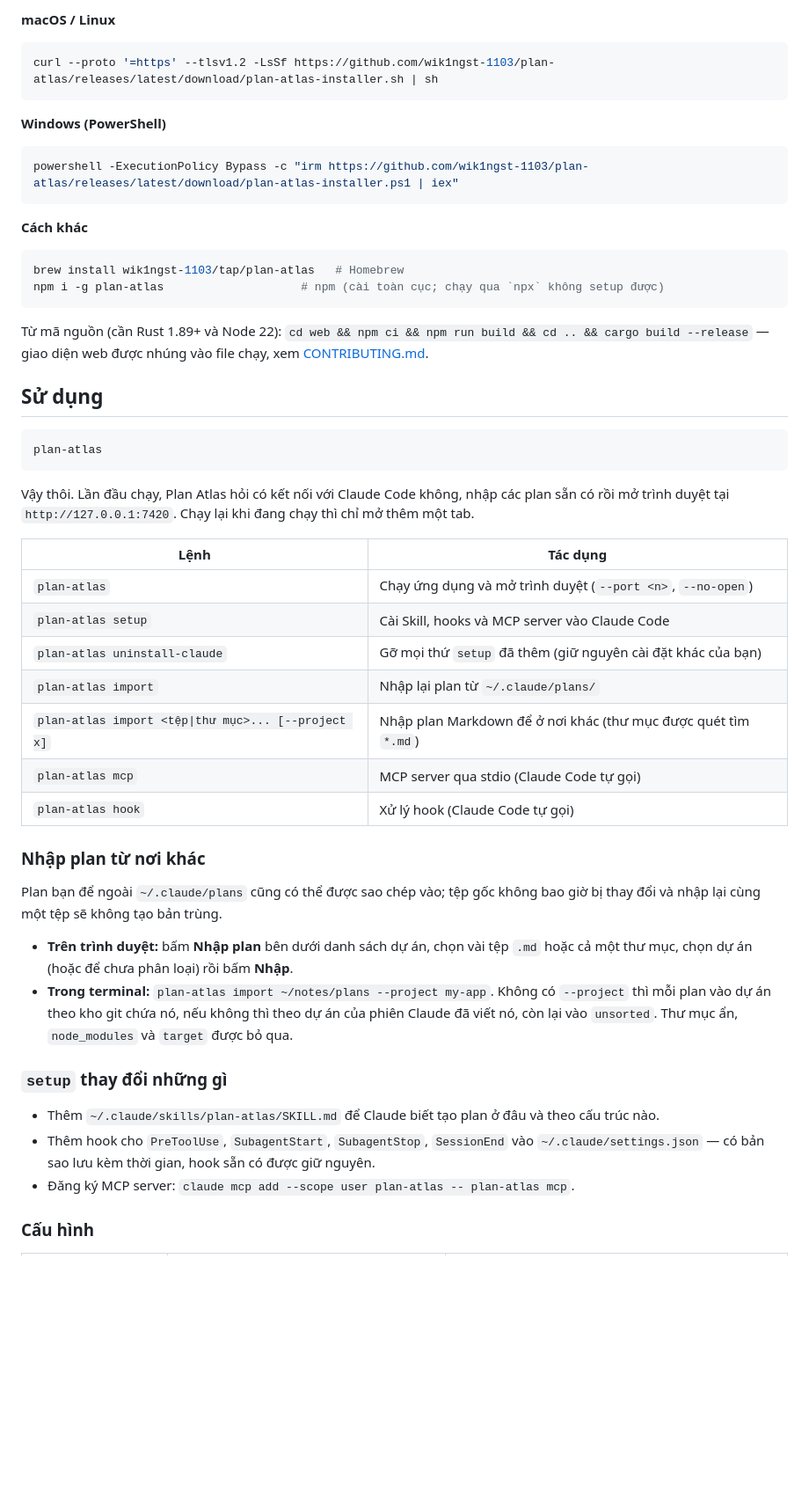
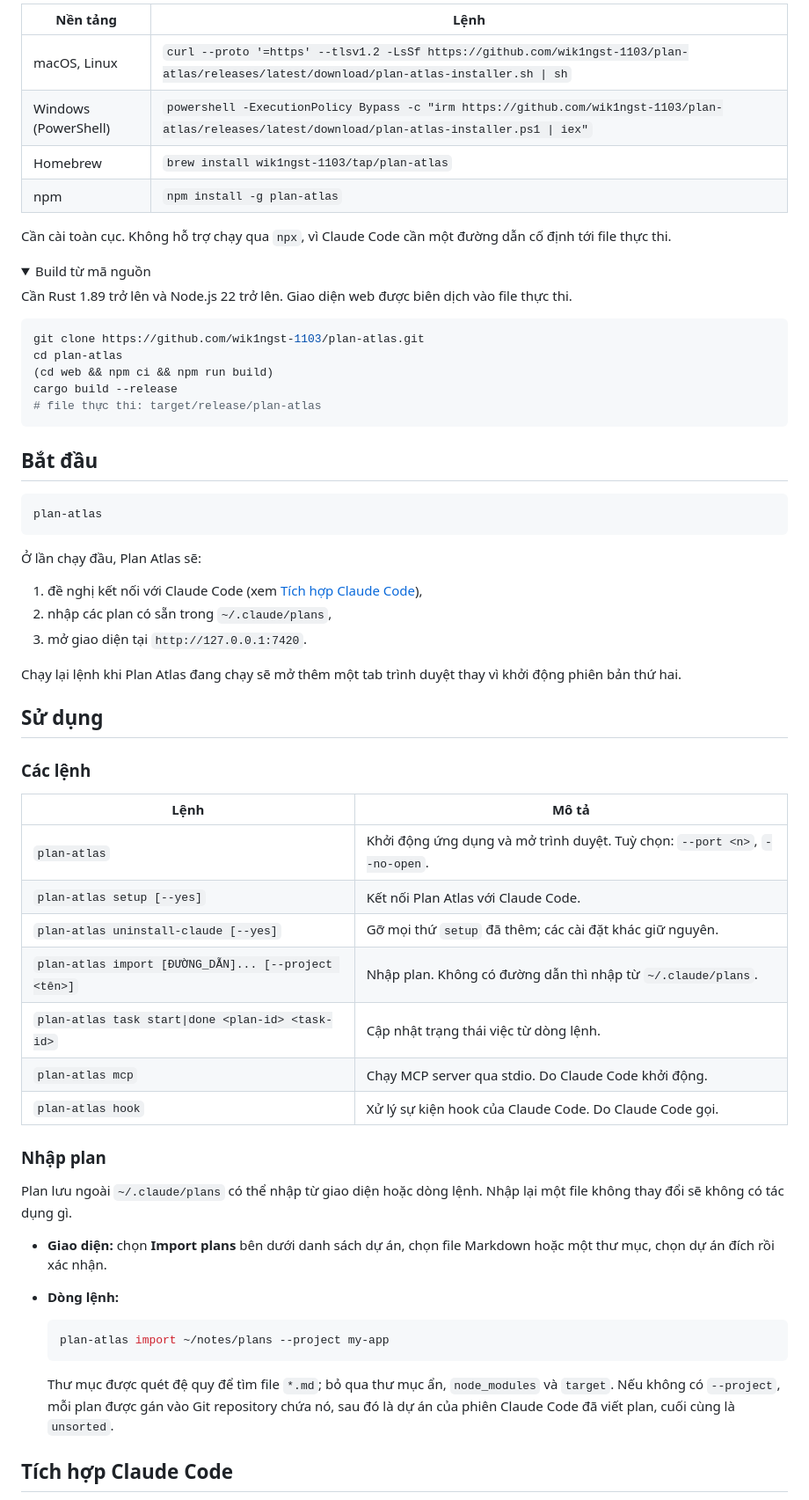
Before and after one commit to wik1ngst-1103/plan-atlas, a Markdown page: README.vi.md, the part around one of its changes. Shown at 88% size. Rendered like a GitHub page; folded sections open; blank space fills up the shorter version.

````diff
--- a/README.vi.md
+++ b/README.vi.md
@@ -43,52 +49,68 @@ Claude Code ──(hooks)─────── plan-atlas hook ─┼──► c
 
-**macOS / Linux**
+| Nền tảng | Lệnh |
+|---|---|
+| macOS, Linux | `curl --proto '=https' --tlsv1.2 -LsSf https://github.com/wik1ngst-1103/plan-atlas/releases/latest/download/plan-atlas-installer.sh \| sh` |
+| Windows (PowerShell) | `powershell -ExecutionPolicy Bypass -c "irm https://github.com/wik1ngst-1103/plan-atlas/releases/latest/download/plan-atlas-installer.ps1 \| iex"` |
+| Homebrew | `brew install wik1ngst-1103/tap/plan-atlas` |
+| npm | `npm install -g plan-atlas` |
+
+Cần cài toàn cục. Không hỗ trợ chạy qua `npx`, vì Claude Code cần một đường dẫn cố định tới file thực thi.
+
+<details>
+<summary>Build từ mã nguồn</summary>
+
+Cần Rust 1.89 trở lên và Node.js 22 trở lên. Giao diện web được biên dịch vào file thực thi.
+
 ```sh
-curl --proto '=https' --tlsv1.2 -LsSf https://github.com/wik1ngst-1103/plan-atlas/releases/latest/download/plan-atlas-installer.sh | sh
+git clone https://github.com/wik1ngst-1103/plan-atlas.git
+cd plan-atlas
+(cd web && npm ci && npm run build)
+cargo build --release
+# file thực thi: target/release/plan-atlas
 ```
 
-**Windows (PowerShell)**
-```powershell
-powershell -ExecutionPolicy Bypass -c "irm https://github.com/wik1ngst-1103/plan-atlas/releases/latest/download/plan-atlas-installer.ps1 | iex"
-```
+</details>
 
-**Cách khác**
-```sh
-brew install wik1ngst-1103/tap/plan-atlas   # Homebrew
-npm i -g plan-atlas                    # npm (cài toàn cục; chạy qua `npx` không setup được)
-```
-
-Từ mã nguồn (cần Rust 1.89+ và Node 22): `cd web && npm ci && npm run build && cd .. && cargo build --release` — giao diện web được nhúng vào file chạy, xem [CONTRIBUTING.md](CONTRIBUTING.md).
-
-## Sử dụng
+## Bắt đầu
 
 ```sh
 plan-atlas
 ```
 
-Vậy thôi. Lần đầu chạy, Plan Atlas hỏi có kết nối với Claude Code không, nhập các plan sẵn có rồi mở trình duyệt tại `http://127.0.0.1:7420`. Chạy lại khi đang chạy thì chỉ mở thêm một tab.
+Ở lần chạy đầu, Plan Atlas sẽ:
 
-| Lệnh | Tác dụng |
+1. đề nghị kết nối với Claude Code (xem [Tích hợp Claude Code](#tích-hợp-claude-code)),
+2. nhập các plan có sẵn trong `~/.claude/plans`,
+3. mở giao diện tại `http://127.0.0.1:7420`.
+
+Chạy lại lệnh khi Plan Atlas đang chạy sẽ mở thêm một tab trình duyệt thay vì khởi động phiên bản thứ hai.
+
+## Sử dụng
+
+### Các lệnh
+
+| Lệnh | Mô tả |
 |---|---|
-| `plan-atlas` | Chạy ứng dụng và mở trình duyệt (`--port <n>`, `--no-open`) |
-| `plan-atlas setup` | Cài Skill, hooks và MCP server vào Claude Code |
-| `plan-atlas uninstall-claude` | Gỡ mọi thứ `setup` đã thêm (giữ nguyên cài đặt khác của bạn) |
-| `plan-atlas import` | Nhập lại plan từ `~/.claude/plans/` |
-| `plan-atlas import <tệp\|thư mục>... [--project x]` | Nhập plan Markdown để ở nơi khác (thư mục được quét tìm `*.md`) |
-| `plan-atlas mcp` | MCP server qua stdio (Claude Code tự gọi) |
-| `plan-atlas hook` | Xử lý hook (Claude Code tự gọi) |
+| `plan-atlas` | Khởi động ứng dụng và mở trình duyệt. Tuỳ chọn: `--port <n>`, `--no-open`. |
+| `plan-atlas setup [--yes]` | Kết nối Plan Atlas với Claude Code. |
+| `plan-atlas uninstall-claude [--yes]` | Gỡ mọi thứ `setup` đã thêm; các cài đặt khác giữ nguyên. |
+| `plan-atlas import [ĐƯỜNG_DẪN]... [--project <tên>]` | Nhập plan. Không có đường dẫn thì nhập từ `~/.claude/plans`. |
+| `plan-atlas task start\|done <plan-id> <task-id>` | Cập nhật trạng thái việc từ dòng lệnh. |
+| `plan-atlas mcp` | Chạy MCP server qua stdio. Do Claude Code khởi động. |
+| `plan-atlas hook` | Xử lý sự kiện hook của Claude Code. Do Claude Code gọi. |
 
-### Nhập plan từ nơi khác
+### Nhập plan
 
-Plan bạn để ngoài `~/.claude/plans` cũng có thể được sao chép vào; tệp gốc không bao giờ bị thay đổi và nhập lại cùng một tệp sẽ không tạo bản trùng.
+Plan lưu ngoài `~/.claude/plans` có thể nhập từ giao diện hoặc dòng lệnh. Nhập lại một file không thay đổi sẽ không có tác dụng gì.
 
-- **Trên trình duyệt:** bấm **Nhập plan** bên dưới danh sách dự án, chọn vài tệp `.md` hoặc cả một thư mục, chọn dự án (hoặc để chưa phân loại) rồi bấm **Nhập**.
-- **Trong terminal:** `plan-atlas import ~/notes/plans --project my-app`. Không có `--project` thì mỗi plan vào dự án theo kho git chứa nó, nếu không thì theo dự án của phiên Claude đã viết nó, còn lại vào `unsorted`. Thư mục ẩn, `node_modules` và `target` được bỏ qua.
+- **Giao diện:** chọn **Import plans** bên dưới danh sách dự án, chọn file Markdown hoặc một thư mục, chọn dự án đích rồi xác nhận.
+- **Dòng lệnh:**
 
-### `setup` thay đổi những gì
+  ```sh
+  plan-atlas import ~/notes/plans --project my-app
+  ```
 
-- Thêm `~/.claude/skills/plan-atlas/SKILL.md` để Claude biết tạo plan ở đâu và theo cấu trúc nào.
-- Thêm hook cho `PreToolUse`, `SubagentStart`, `SubagentStop`, `SessionEnd` vào `~/.claude/settings.json` — có bản sao lưu kèm thời gian, hook sẵn có được giữ nguyên.
-- Đăng ký MCP server: `claude mcp add --scope user plan-atlas -- plan-atlas mcp`.
+  Thư mục được quét đệ quy để tìm file `*.md`; bỏ qua thư mục ẩn, `node_modules` và `target`. Nếu không có `--project`, mỗi plan được gán vào Git repository chứa nó, sau đó là dự án của phiên Claude Code đã viết plan, cuối cùng là `unsorted`.
 
-### Cấu hình
+## Tích hợp Claude Code
 
````
Also changed, not shown: other parts of README.vi.md (+115 -48 lines), README.md (+139 -83 lines), docs/images/plan-document.png (added).
